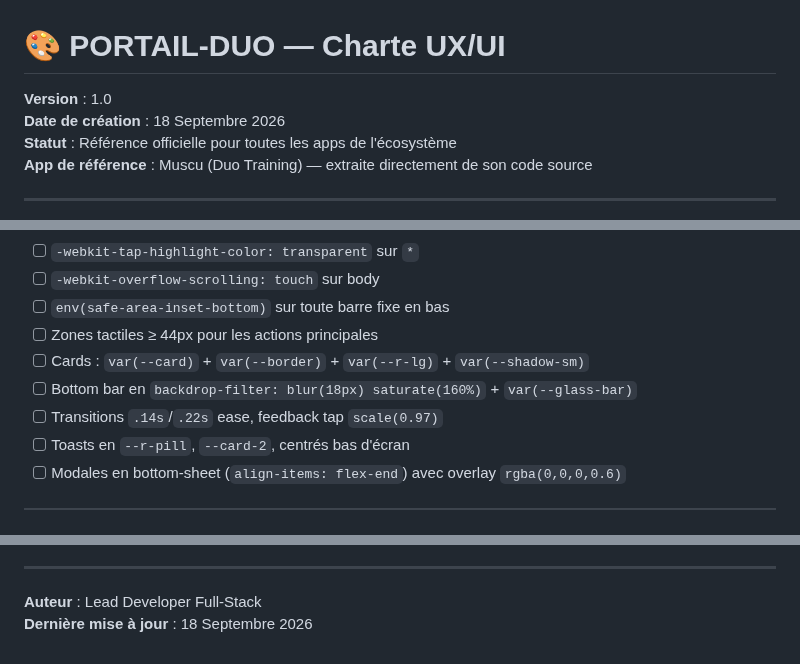
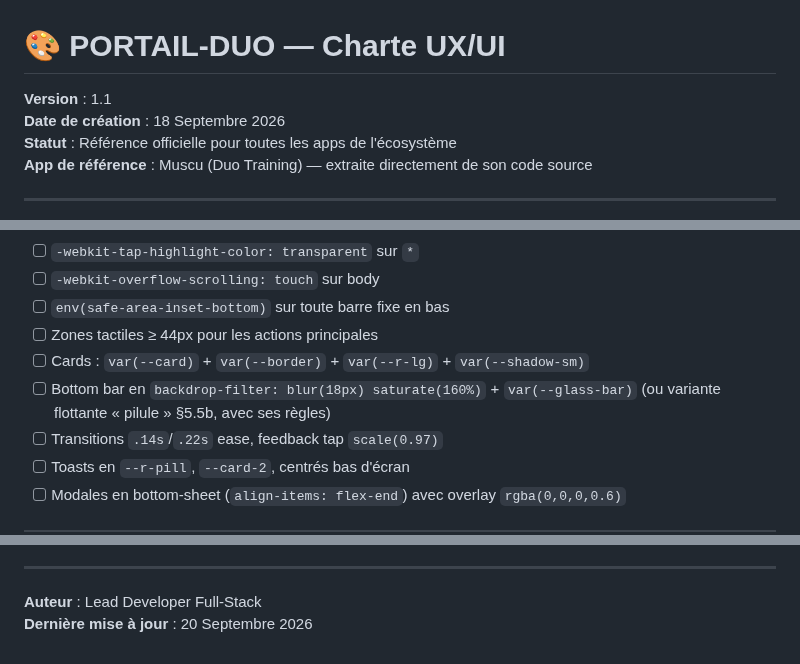
Before and after one commit to corentindebritocanica-cloud/PORTAIL-DUO, a Markdown page: UX_UI_CHARTER.md, 3 parts joined by grey strips. Rendered like a GitHub page.

```diff
--- a/UX_UI_CHARTER.md
+++ b/UX_UI_CHARTER.md
@@ -1,6 +1,6 @@
 # 🎨 PORTAIL-DUO — Charte UX/UI
 
-**Version** : 1.0
+**Version** : 1.1
 **Date de création** : 18 Septembre 2026
 **Statut** : Référence officielle pour toutes les apps de l'écosystème
 **App de référence** : Muscu (Duo Training) — extraite directement de son code source
@@ -389,7 +435,7 @@ padding: 10px 14px calc(10px + env(safe-area-inset-bottom)) 14px;
 - [ ] `env(safe-area-inset-bottom)` sur toute barre fixe en bas
 - [ ] Zones tactiles ≥ 44px pour les actions principales
 - [ ] Cards : `var(--card)` + `var(--border)` + `var(--r-lg)` + `var(--shadow-sm)`
-- [ ] Bottom bar en `backdrop-filter: blur(18px) saturate(160%)` + `var(--glass-bar)`
+- [ ] Bottom bar en `backdrop-filter: blur(18px) saturate(160%)` + `var(--glass-bar)` (ou variante flottante « pilule » §5.5b, avec ses règles)
 - [ ] Transitions `.14s`/`.22s` ease, feedback tap `scale(0.97)`
 - [ ] Toasts en `--r-pill`, `--card-2`, centrés bas d'écran
 - [ ] Modales en bottom-sheet (`align-items: flex-end`) avec overlay `rgba(0,0,0,0.6)`
@@ -435,4 +482,4 @@ padding: 10px 14px calc(10px + env(safe-area-inset-bottom)) 14px;
 ---
 
 **Auteur** : Lead Developer Full-Stack
-**Dernière mise à jour** : 18 Septembre 2026
+**Dernière mise à jour** : 20 Septembre 2026
```
Also changed, not shown: other parts of UX_UI_CHARTER.md (+47 -0 lines).
